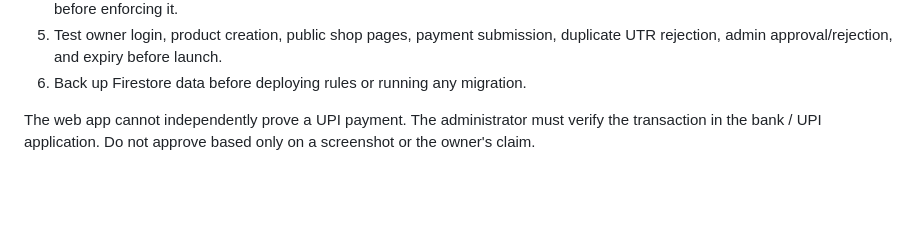
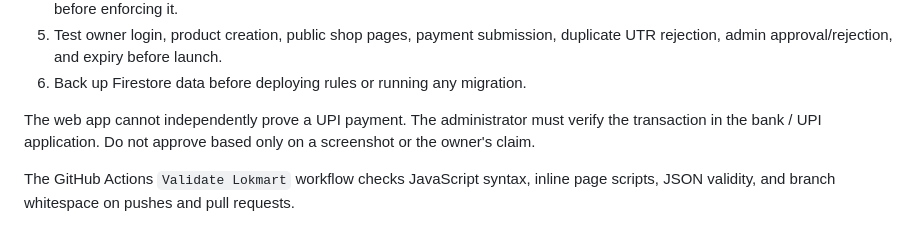
Before and after one commit to temporary-coderr/apnabazaar, a Markdown page: README.md, the part around the change. Drawn GitHub-style; blank space fills up the shorter version.

Commit message:
Document automated repository validation

```diff
--- a/README.md
+++ b/README.md
@@ -68,3 +68,6 @@ The QR print action uses `api.qrserver.com`; the shop URL is sent to that servic
 6. Back up Firestore data before deploying rules or running any migration.
 
 The web app cannot independently prove a UPI payment. The administrator must verify the transaction in the bank / UPI application. Do not approve based only on a screenshot or the owner's claim.
+
+
+The GitHub Actions `Validate Lokmart` workflow checks JavaScript syntax, inline page scripts, JSON validity, and branch whitespace on pushes and pull requests.
```
